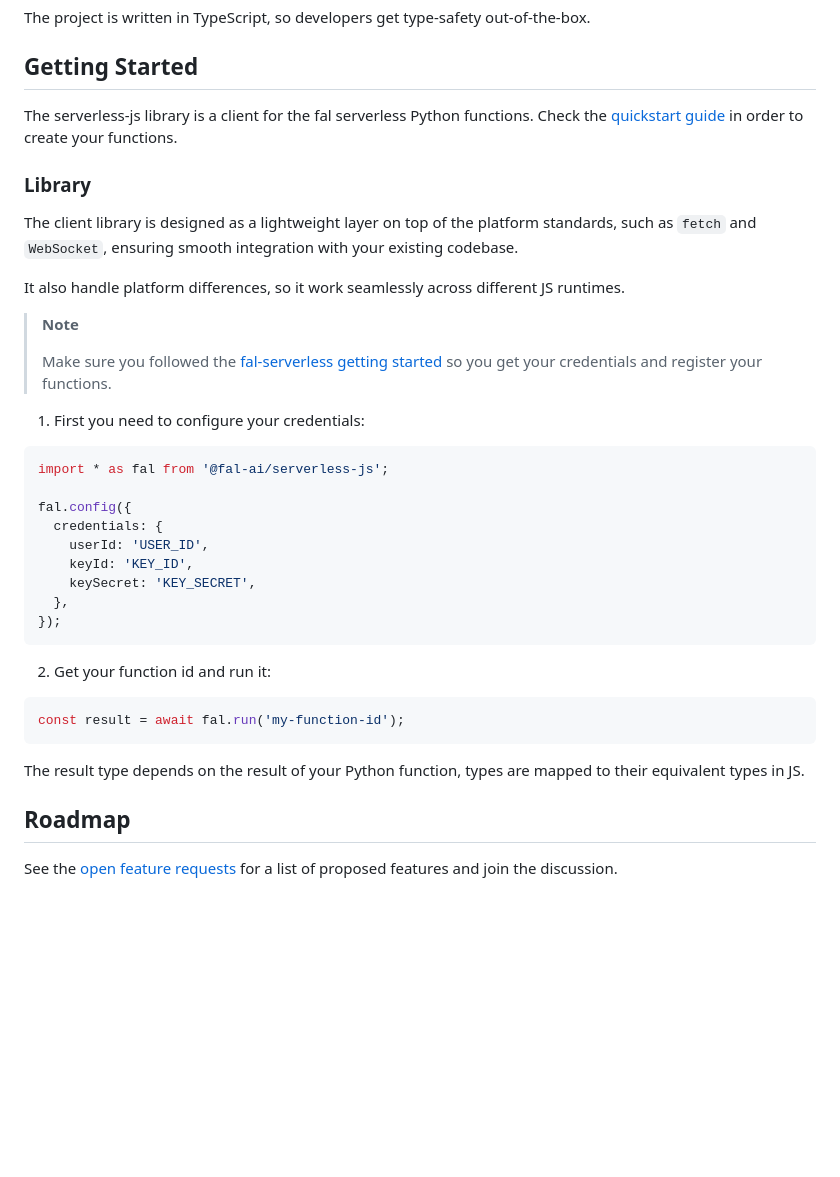
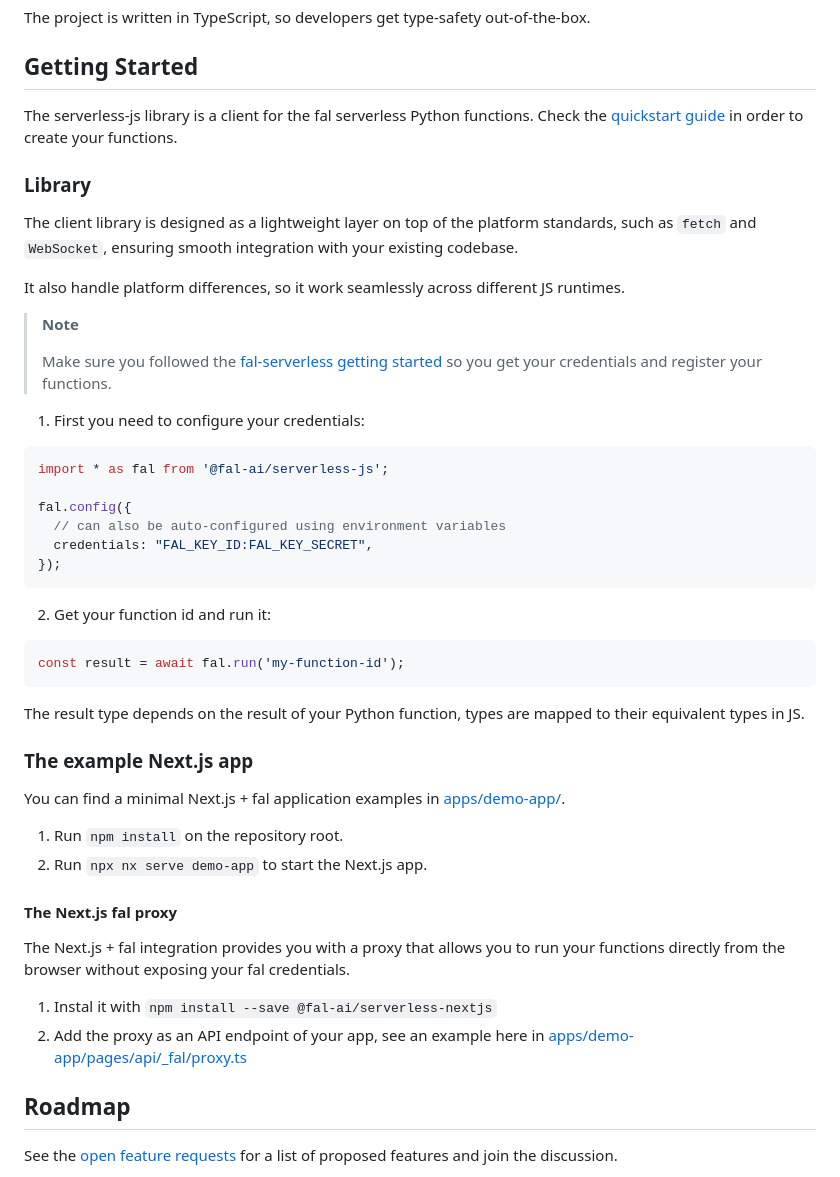
Before and after one commit to fal-ai/fal-js, a Markdown page: README.md, the part around the change printed below. Rendered like a GitHub page; blank space fills up the shorter version.

Commit message:
chore: update readme file

````diff
--- a/README.md
+++ b/README.md
@@ -31,11 +31,8 @@ It also handle platform differences, so it work seamlessly across different JS r
 import * as fal from '@fal-ai/serverless-js';
 
 fal.config({
-  credentials: {
-    userId: 'USER_ID',
-    keyId: 'KEY_ID',
-    keySecret: 'KEY_SECRET',
-  },
+  // can also be auto-configured using environment variables
+  credentials: "FAL_KEY_ID:FAL_KEY_SECRET",
 });
 ```
 
@@ -46,6 +43,20 @@ const result = await fal.run('my-function-id');
 ```
 
 The result type depends on the result of your Python function, types are mapped to their equivalent types in JS.
+
+### The example Next.js app
+
+You can find a minimal Next.js + fal application examples in [apps/demo-app/](https://github.com/fal-ai/serverless-js/tree/main/apps/demo-app).
+
+1. Run `npm install` on the repository root.
+2. Run `npx nx serve demo-app` to start the Next.js app.
+
+#### The Next.js fal proxy
+
+The Next.js + fal integration provides you with a proxy that allows you to run your functions directly from the browser without exposing your fal credentials.
+
+1. Instal it with `npm install --save @fal-ai/serverless-nextjs`
+2. Add the proxy as an API endpoint of your app, see an example here in [apps/demo-app/pages/api/_fal/proxy.ts](https://github.com/fal-ai/serverless-js/blob/main/apps/demo-app/pages/api/_fal/proxy.ts)
 
 ## Roadmap
 
````
Also changed, not shown: other parts of README.md (+2 -2 lines).
